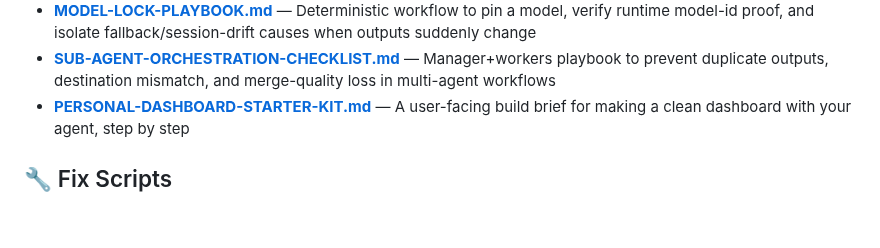
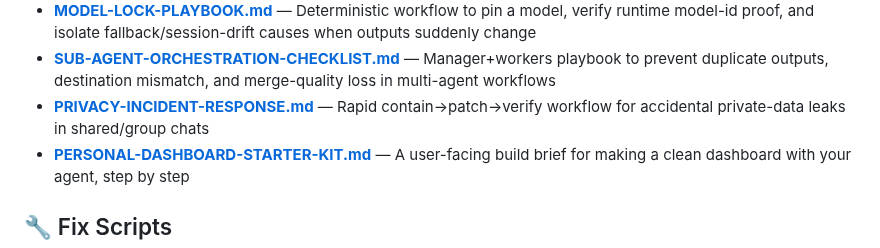
Before and after one commit to heyron-ai/agent-library, a Markdown page: README.md, the part around the change. GitHub-like rendering; blank space fills up the shorter version.

Commit message:
add privacy incident response template for group-chat data leaks

```diff
--- a/README.md
+++ b/README.md
@@ -84,6 +84,7 @@ Battle-tested workspace files to get started fast:
 - **[BACKGROUND-TASK-DELIVERY-CHECKLIST.md](templates/BACKGROUND-TASK-DELIVERY-CHECKLIST.md)** — Fast diagnosis workflow for “task ran but I can’t find the output,” focused on schedule/timezone + destination routing mismatches
 - **[MODEL-LOCK-PLAYBOOK.md](templates/MODEL-LOCK-PLAYBOOK.md)** — Deterministic workflow to pin a model, verify runtime model-id proof, and isolate fallback/session-drift causes when outputs suddenly change
 - **[SUB-AGENT-ORCHESTRATION-CHECKLIST.md](templates/SUB-AGENT-ORCHESTRATION-CHECKLIST.md)** — Manager+workers playbook to prevent duplicate outputs, destination mismatch, and merge-quality loss in multi-agent workflows
+- **[PRIVACY-INCIDENT-RESPONSE.md](templates/PRIVACY-INCIDENT-RESPONSE.md)** — Rapid contain→patch→verify workflow for accidental private-data leaks in shared/group chats
 - **[PERSONAL-DASHBOARD-STARTER-KIT.md](templates/PERSONAL-DASHBOARD-STARTER-KIT.md)** — A user-facing build brief for making a clean dashboard with your agent, step by step
 
 ## 🔧 Fix Scripts
```
Also changed, not shown: templates/PRIVACY-INCIDENT-RESPONSE.md (added, +111 -0 lines).
